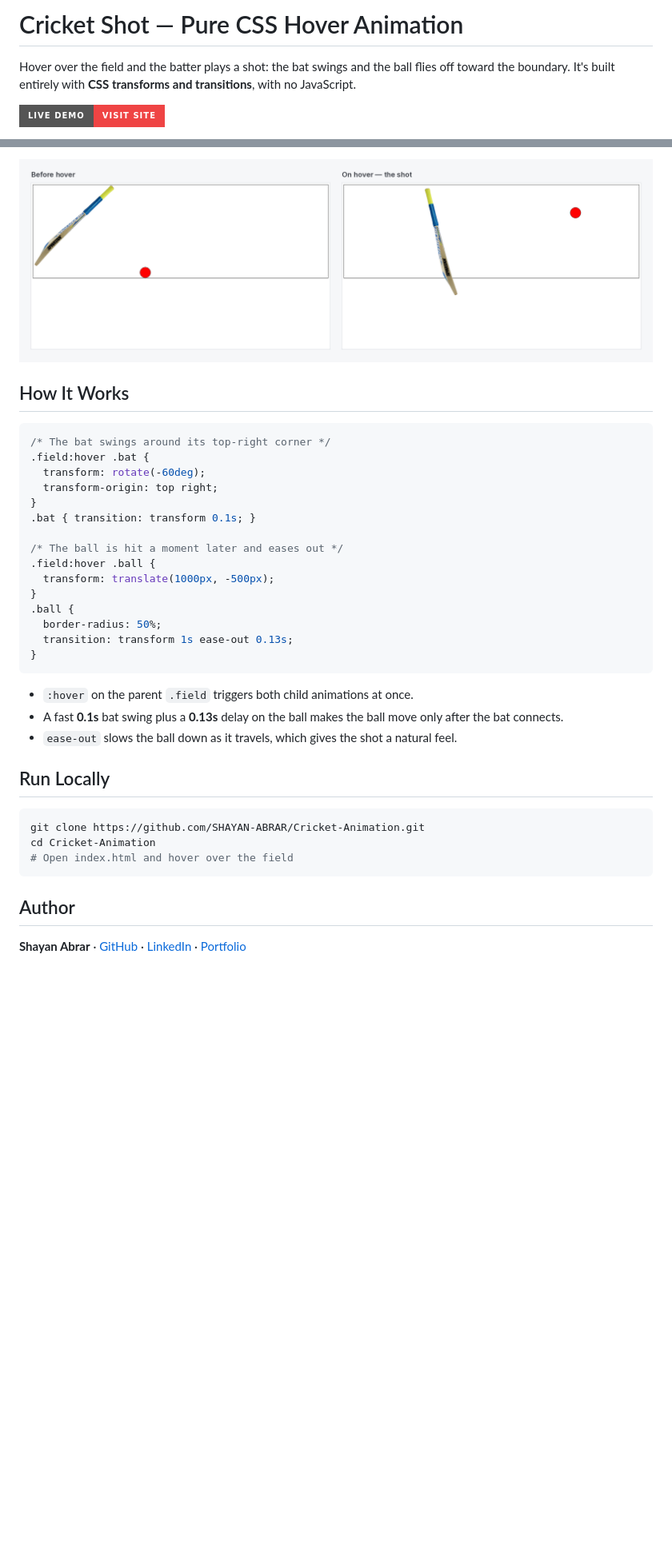
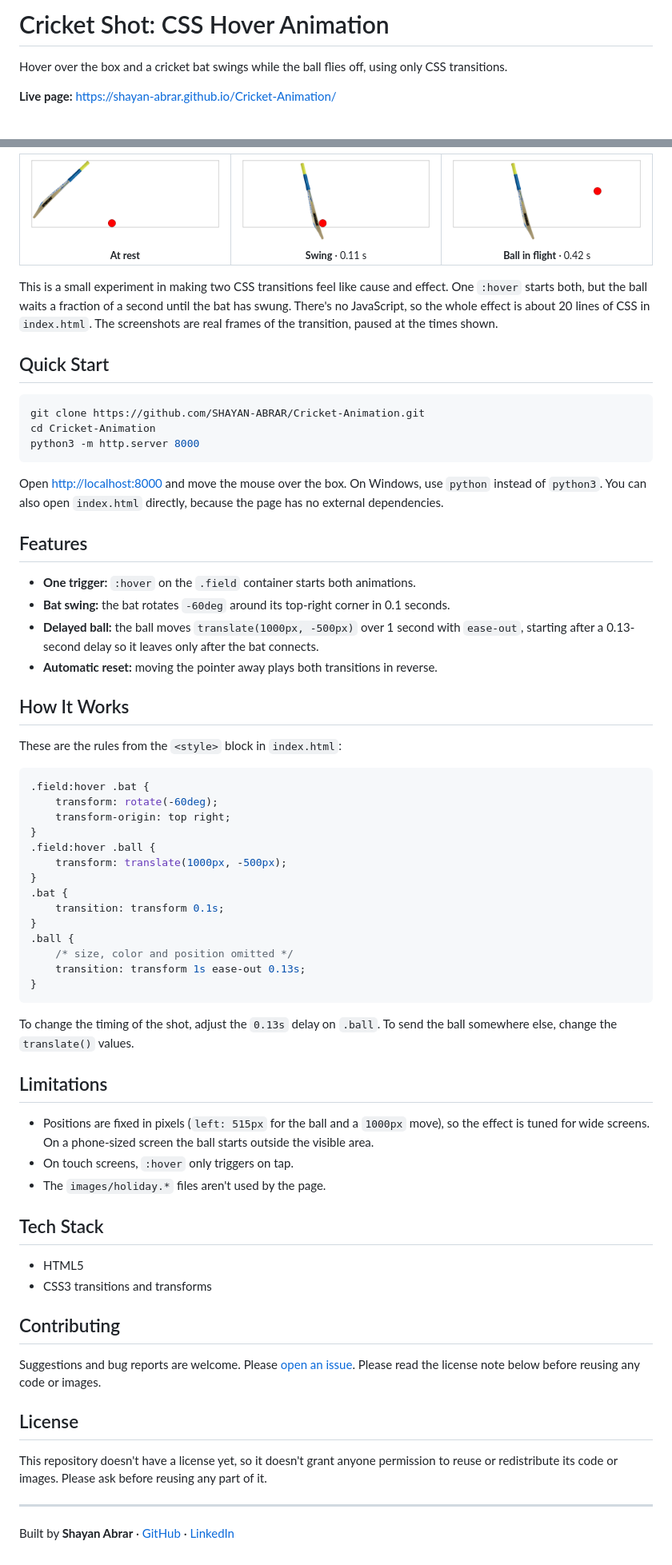
Before and after one commit to SHAYAN-ABRAR/Cricket-Animation, a Markdown page: README.md, 2 parts joined by grey strips. Shown: that part at 80% size. Drawn GitHub-style; pictures changed too: screenshots/flight.png (added), screenshots/rest.png (added), screenshots/swing.png (added); badges without logos; blank space fills up the shorter version.

Commit message:
docs: rewrite README with animation frames, quick start and exact CSS

````diff
--- a/README.md
+++ b/README.md
@@ -1,6 +1,6 @@
-# Cricket Shot — Pure CSS Hover Animation
+# Cricket Shot: CSS Hover Animation
 
-Hover over the field and the batter plays a shot: the bat swings and the ball flies off toward the boundary. It's built entirely with **CSS transforms and transitions**, with no JavaScript.
+Hover over the box and a cricket bat swings while the ball flies off, using only CSS transitions.
 
-[![Live Demo](https://img.shields.io/badge/Live%20Demo-Visit%20site-EF4444?style=for-the-badge&logo=githubpages&logoColor=white)](https://shayan-abrar.github.io/Cricket-Animation/) <!-- live-demo -->
+**Live page:** <https://shayan-abrar.github.io/Cricket-Animation/>
 
@@ -9,38 +10,73 @@ Hover over the field and the batter plays a shot: the bat swings and the ball fl
 
-![Before and during the shot](screenshots/preview.png)
+<table>
+  <tr>
+    <td align="center" width="33%"><a href="screenshots/rest.png"><img src="screenshots/rest.png" width="250" alt="Before hovering: the bat lies diagonally and the red ball sits near the bottom of the box"></a><br><sub><b>At rest</b></sub></td>
+    <td align="center" width="33%"><a href="screenshots/swing.png"><img src="screenshots/swing.png" width="250" alt="0.11 seconds after hovering: the bat has swung upright and reached the ball"></a><br><sub><b>Swing</b> · 0.11 s</sub></td>
+    <td align="center" width="33%"><a href="screenshots/flight.png"><img src="screenshots/flight.png" width="250" alt="0.42 seconds after hovering: the ball is flying up and to the right"></a><br><sub><b>Ball in flight</b> · 0.42 s</sub></td>
+  </tr>
+</table>
 
-## How It Works
+This is a small experiment in making two CSS transitions feel like cause and effect. One `:hover` starts both, but the ball waits a fraction of a second until the bat has swung. There's no JavaScript, so the whole effect is about 20 lines of CSS in `index.html`. The screenshots are real frames of the transition, paused at the times shown.
 
-```css
-/* The bat swings around its top-right corner */
-.field:hover .bat {
-  transform: rotate(-60deg);
-  transform-origin: top right;
-}
-.bat { transition: transform 0.1s; }
-
-/* The ball is hit a moment later and eases out */
-.field:hover .ball {
-  transform: translate(1000px, -500px);
-}
-.ball {
-  border-radius: 50%;
-  transition: transform 1s ease-out 0.13s;
-}
-```
-
-- `:hover` on the parent `.field` triggers both child animations at once.
-- A fast **0.1s** bat swing plus a **0.13s** delay on the ball makes the ball move only after the bat connects.
-- `ease-out` slows the ball down as it travels, which gives the shot a natural feel.
-
-## Run Locally
+## Quick Start
 
 ```bash
 git clone https://github.com/SHAYAN-ABRAR/Cricket-Animation.git
 cd Cricket-Animation
-# Open index.html and hover over the field
+python3 -m http.server 8000
 ```
 
-## Author
+Open <http://localhost:8000> and move the mouse over the box. On Windows, use `python` instead of `python3`. You can also open `index.html` directly, because the page has no external dependencies.
 
-**Shayan Abrar** · [GitHub](https://github.com/SHAYAN-ABRAR) · [LinkedIn](https://www.linkedin.com/in/shayan-abrar/) · [Portfolio](https://shayan-abrar.vercel.app)
+## Features
+
+- **One trigger:** `:hover` on the `.field` container starts both animations.
+- **Bat swing:** the bat rotates `-60deg` around its top-right corner in 0.1 seconds.
+- **Delayed ball:** the ball moves `translate(1000px, -500px)` over 1 second with `ease-out`, starting after a 0.13-second delay so it leaves only after the bat connects.
+- **Automatic reset:** moving the pointer away plays both transitions in reverse.
+
+## How It Works
+
+These are the rules from the `<style>` block in `index.html`:
+
+```css
+.field:hover .bat {
+    transform: rotate(-60deg);
+    transform-origin: top right;
+}
+.field:hover .ball {
+    transform: translate(1000px, -500px);
+}
+.bat {
+    transition: transform 0.1s;
+}
+.ball {
+    /* size, color and position omitted */
+    transition: transform 1s ease-out 0.13s;
+}
+```
+
+To change the timing of the shot, adjust the `0.13s` delay on `.ball`. To send the ball somewhere else, change the `translate()` values.
+
+## Limitations
+
+- Positions are fixed in pixels (`left: 515px` for the ball and a `1000px` move), so the effect is tuned for wide screens. On a phone-sized screen the ball starts outside the visible area.
+- On touch screens, `:hover` only triggers on tap.
+- The `images/holiday.*` files aren't used by the page.
+
+## Tech Stack
+
+- HTML5
+- CSS3 transitions and transforms
+
+## Contributing
+
+Suggestions and bug reports are welcome. Please [open an issue](https://github.com/SHAYAN-ABRAR/Cricket-Animation/issues). Please read the license note below before reusing any code or images.
+
+## License
+
+This repository doesn't have a license yet, so it doesn't grant anyone permission to reuse or redistribute its code or images. Please ask before reusing any part of it.
+
+---
+
+Built by **Shayan Abrar** · [GitHub](https://github.com/SHAYAN-ABRAR) · [LinkedIn](https://www.linkedin.com/in/shayan-abrar/)
````
Also changed, not shown: other parts of README.md (+3 -2 lines), screenshots/tour.gif (added).
